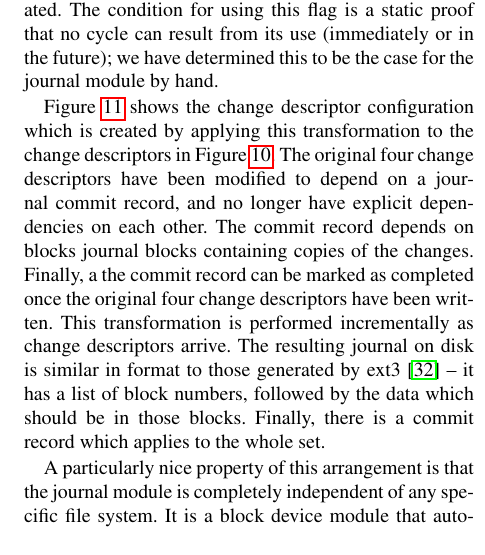
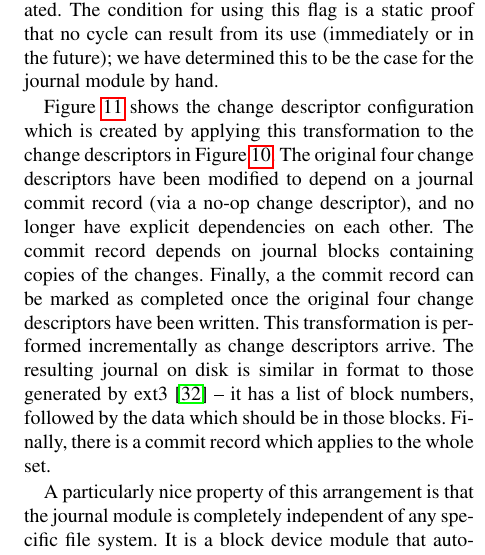
Before and after one commit to ucla-readable/fstitch-doc, a LaTeX paper (sosp/paper.tex, which reads sosp/journal.tex): part of one column of page 10 of 15, cut so that both start at the same text. Compiled offline with pdfLaTeX.

Commit message:
r2983: Fix typo and mention the NOOPs in the diagram.

```diff
--- a/sosp/journal.tex
+++ b/sosp/journal.tex
@@ -51,14 +51,14 @@ be the case for the journal \module\ by hand.
 Figure~\ref{fig:journal} shows the \chdesc\ configuration which is created by
 applying this transformation to the \chdescs\ in Figure~\ref{fig:softupdate}.
 The original four \chdescs\ have been modified to depend on a journal commit
-record, and no longer have explicit dependencies on each other. The commit
-record depends on blocks journal blocks containing copies of the changes.
-Finally, a the commit record can be marked as completed once the original four
-\chdescs\ have been written. This transformation is performed incrementally as
-\chdescs\ arrive. The resulting journal on disk is similar in format to those
-generated by ext3~\cite{tweedie98journaling} -- it has a list of block numbers,
-followed by the data which should be in those blocks. Finally, there is a commit
-record which applies to the whole set.
+record (via a \noop\ \chdesc), and no longer have explicit dependencies on each
+other. The commit record depends on journal blocks containing copies of the
+changes. Finally, a the commit record can be marked as completed once the
+original four \chdescs\ have been written. This transformation is performed
+incrementally as \chdescs\ arrive. The resulting journal on disk is similar in
+format to those generated by ext3~\cite{tweedie98journaling} -- it has a list of
+block numbers, followed by the data which should be in those blocks. Finally,
+there is a commit record which applies to the whole set.
 
 A particularly nice property of this arrangement is that the journal \module\ is
 completely independent of any specific file system. It is a block device
```
